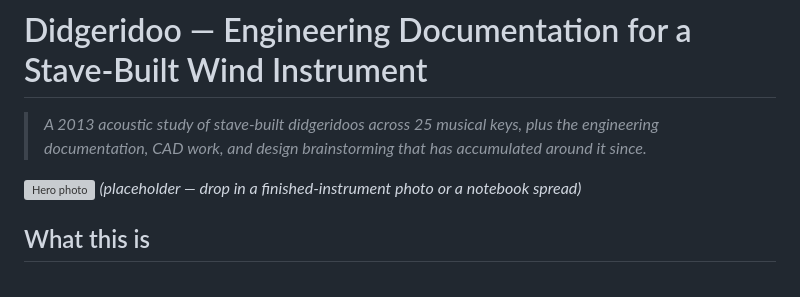
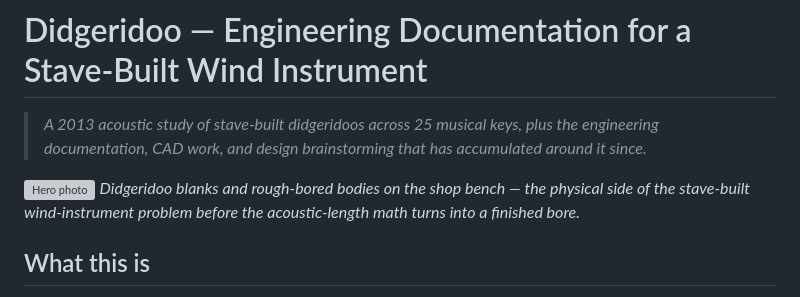
Before and after one commit to tonykoop/didgeridoo, a Markdown page: README.md, the part around the change. Rendered like a GitHub page; grey boxes are pictures that could not be loaded.

Commit message:
Polish README hero caption

```diff
--- a/README.md
+++ b/README.md
@@ -3,7 +3,7 @@
 > *A 2013 acoustic study of stave-built didgeridoos across 25 musical keys, plus the engineering documentation, CAD work, and design brainstorming that has accumulated around it since.*
 
 ![Hero photo](images/00-hero-didgeridoo.jpg)
-*(placeholder — drop in a finished-instrument photo or a notebook spread)*
+*Didgeridoo blanks and rough-bored bodies on the shop bench — the physical side of the stave-built wind-instrument problem before the acoustic-length math turns into a finished bore.*
 
 ## What this is
 
```
